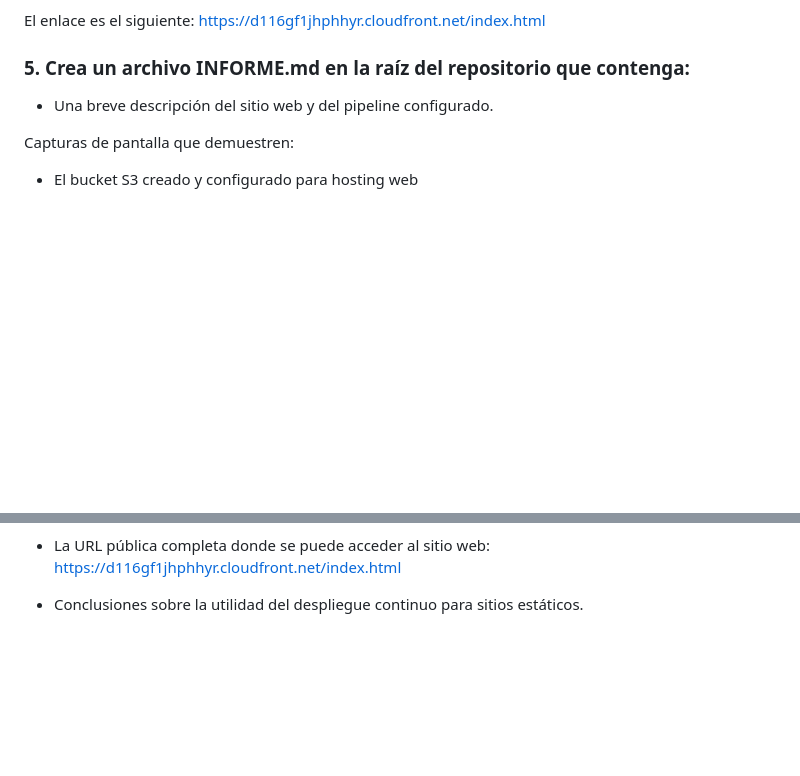
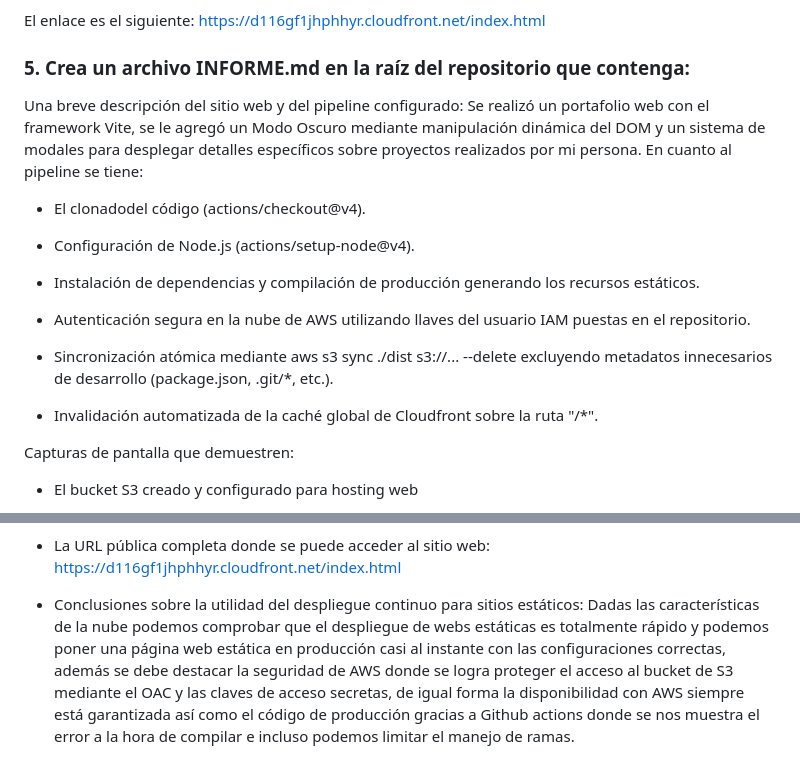
Before and after one commit to DIegoMinto/static-site-lab, a Markdown page: INFORME.md, 2 parts joined by grey strips. GitHub-like rendering; blank space fills up the shorter version.

Commit message:
Adición del informe de lab

```diff
--- a/INFORME.md
+++ b/INFORME.md
@@ -106,7 +106,19 @@ El enlace es el siguiente: https://d116gf1jhphhyr.cloudfront.net/index.html
 
 ### 5. Crea un archivo INFORME.md en la raíz del repositorio que contenga:
 
-- Una breve descripción del sitio web y del pipeline configurado.
+Una breve descripción del sitio web y del pipeline configurado: Se realizó un portafolio web con el framework Vite, se le agregó un Modo Oscuro mediante manipulación dinámica del DOM y un sistema de modales para desplegar detalles específicos sobre proyectos realizados por mi persona. En cuanto al pipeline se tiene:
+
+- El clonadodel código (actions/checkout@v4).
+
+- Configuración de Node.js (actions/setup-node@v4).
+
+- Instalación de dependencias y compilación de producción generando los recursos estáticos.
+
+- Autenticación segura en la nube de AWS utilizando llaves del usuario IAM puestas en el repositorio.
+
+- Sincronización atómica mediante aws s3 sync ./dist s3://... --delete excluyendo metadatos innecesarios de desarrollo (package.json, .git/\*, etc.).
+
+- Invalidación automatizada de la caché global de Cloudfront sobre la ruta "/\*".
 
 Capturas de pantalla que demuestren:
 
@@ -142,4 +154,4 @@ OAC configurado:
 
 - La URL pública completa donde se puede acceder al sitio web: https://d116gf1jhphhyr.cloudfront.net/index.html
 
-- Conclusiones sobre la utilidad del despliegue continuo para sitios estáticos.
+- Conclusiones sobre la utilidad del despliegue continuo para sitios estáticos: Dadas las características de la nube podemos comprobar que el despliegue de webs estáticas es totalmente rápido y podemos poner una página web estática en producción casi al instante con las configuraciones correctas, además se debe destacar la seguridad de AWS donde se logra proteger el acceso al bucket de S3 mediante el OAC y las claves de acceso secretas, de igual forma la disponibilidad con AWS siempre está garantizada así como el código de producción gracias a Github actions donde se nos muestra el error a la hora de compilar e incluso podemos limitar el manejo de ramas.
```
